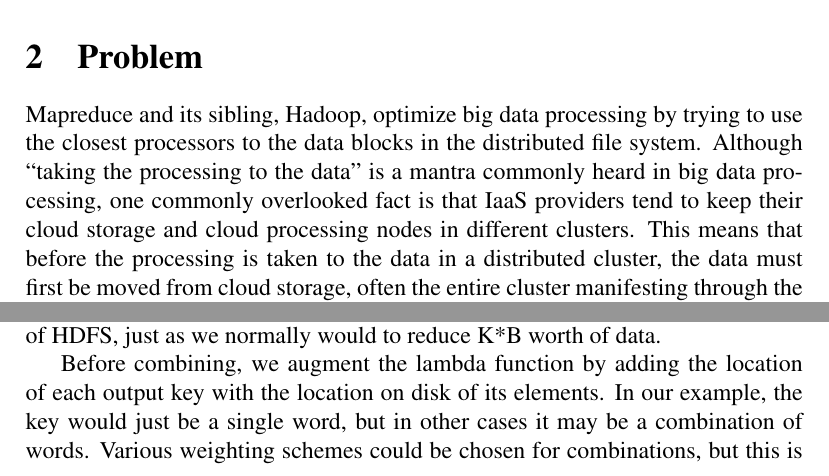
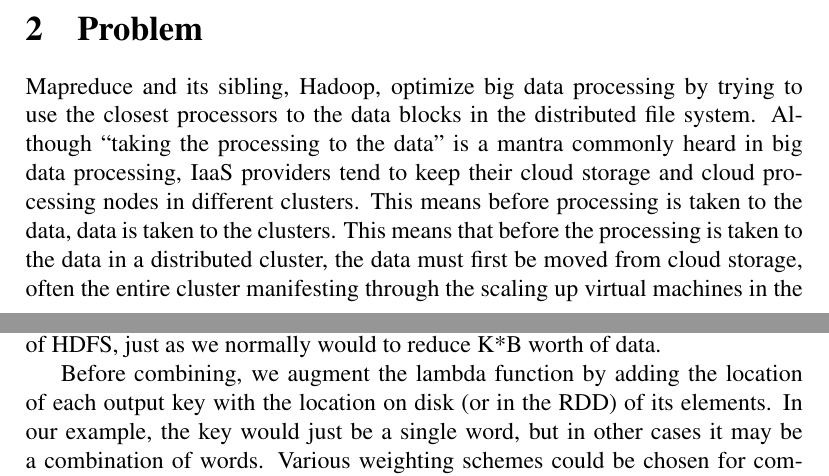
Before and after one commit to PySean/clouda1, a LaTeX document (project/proposal.tex): two parts of pages 1 and 2 of 3, joined at a grey line, cut so that both start at the same text. Compiled offline with pdfLaTeX.

Commit message:
answered questions in notes.  Still need to decide which approach we want to take after class and will customize proposal accordingly

```diff
--- a/project/proposal.tex
+++ b/project/proposal.tex
@@ -15,11 +15,13 @@ Big data is comprised of three V's, volume, velocity and variety. As more and mo
 
 
 \section{Problem}
-Mapreduce and its sibling, Hadoop, optimize big data processing by trying to use the closest processors to the data blocks in the distributed file system.  Although ``taking the processing to the data'' is a mantra commonly heard in big data processing, one commonly overlooked fact is that IaaS providers tend to keep their cloud storage and cloud processing nodes in different clusters.
-%This paragraph's first sentence is really confusing.
+Mapreduce and its sibling, Hadoop, optimize big data processing by trying to use the closest processors to the data blocks in the distributed file system.  Although ``taking the processing to the data'' is a mantra commonly heard in big data processing, IaaS providers tend to keep their cloud storage and cloud processing nodes in different clusters. This means before processing is taken to the data, data is taken to the clusters.
+%This paragraph's first sentence is really confusing.  *UPDATED TO CLARIFY*
 This means that before the processing is taken to the data in a distributed cluster, the data must first be moved from cloud storage, often the entire cluster manifesting through the scaling up virtual machines in the cloud processing racks.  The process of moving data from cloud storage to the map-reduce cluster is an opportunity for more intelligent placement of local data by maximizing data similarity based on the lambda functions of the job to be performed.  Using a combiner with highly homogeneous local data compresses the output of the mapper and network traffic in the shuffle phase.  The problem then is to show that given a sufficiently large job, we can determine and place data in hdfs such that the loss of time from the placement is outweighed by the reduction in network overhead from enhanced data
 %Locality? What? I thought we were optimizing the placement of the clusters so that
 %the mapper outputs were more suitable for combining.
+
+%*JUST TO BE CLEAR, COMBINING HAPPENS INSIDE OF THE MAPPER, THUS REDUCING MAPPER OUTPUT.  DATA LOCALITY IS ENHANCED IF THE DATA IN MAPPERS IS MORE SIMILAR, THUS ALLOWING THE COMBINER (WHICH HAPPENS LOCALLY) TO DO MORE WORK IN THE MAP RATHER MORE MAPPERS PASSING IT AROUND IN THE SHUFFLE PHASE.  EXAMPLE: IF TRUMP IS IN 5 MAPPERS, BUT ONLY ONE REDUCER TAKES TRUMP, THEN WE HAVE TO PASS [TRUMP, 1] FOUR OR FIVE TIMES.  IF ONE MAPPER HAS ALL THE TRUMPS, THEN IT HAS TO PASS AT MOST [TRUMP, 5], WHICH ONLY COSTS O(1) AT WORST OR NOT PASS AT ALL IF IT IS THE REDUCER HANDLING TRUMPS.
 locality, providing job speedup.
 
 \section{Method}
@@ -27,17 +29,20 @@ We assume that we are performing big data processing in the cloud.  As such, the
 
 %You don't use K until two paragraphs later. This isn't the biggest deal, but
 %I, for example, had to scroll up and refresh myself on what K was.
+%THIS IS VERY NORMAL.  wE MAKE DEFINITIONS EARLY IN THE METHODOLOGY, THEN PEOPLE CAN REFERENCE THEM LATER.  JUST LIKE IN PROGRAMMING, YOU DEFINE YOUR VARIABLES EARLY.
+
 We assume that we have K slave-nodes and we are working to run a kernel in Spark that counts the number of words in a large text corpus.  We choose this task because word counts are frequently required for term-frequency indexing, a tool that is quite useful for almost anyone dealing with large unstructured data.  Our example will use stories from CNN.com.  We will talk about clustering using the already human-defined genres of articles such as politics, sports, entertainment, etc, but do understand that these distinctions will not always be drawn with the same lines by the AI agent.
 
 Assume that each node requires a minimum size B block of data to compensate for its overhead.  Initially, we move only K*B from the storage side of the cloud to our cluster.  If possible, files should be taken from random locations on the storage side in order to obtain a random sample, and place these files in K blocks of HDFS, just as we normally would to reduce K*B worth of data.
 
 %Adding the location of each output key WHERE? On disk? You say that right afterwards, so it can't be on disk.
-Before combining, we augment the lambda function by adding the location of each output key with the location on disk of its elements.  In our example, the key would just be a single word, but in other cases it may be a combination of words.  Various weighting schemes could be chosen for combinations, but this is not our focus in this project.  Before combining, we make another transformation that adds a composite key and a value of one for each time a pair of keys are within a maximum distance D from each other on disk.  D is a hyperparameter that can be adjusted with experimentation.  Dropping the location augment from the original key value output, we will run the combiner, giving us a set of tuples and the number of times they occur within a range of D and our output data.  We devote a portion of the partitions in the action phase to calculate the partitions.   %Action phase? What??? Two kinds of partitions?
+%THE INFORMATION IN THE KEY COMES FROM SOMEWHERE.  WHERE ON DISK DOES IT COME FROM.  EVERY LOCATION ON DISK OR EVEN IN MEMORY HAS AN ADDRESS.  THIS ADDRESS CAN BE USED AS A DISTANCE MEASURE.
+Before combining, we augment the lambda function by adding the location of each output key with the location on disk (or in the RDD) of its elements.  In our example, the key would just be a single word, but in other cases it may be a combination of words.  Various weighting schemes could be chosen for combinations, but this is not our focus in this project.  Before combining, we make another transformation that adds a composite key and a value of one for each time a pair of keys are within a maximum distance D from each other on disk.  D is a hyperparameter that can be adjusted with experimentation.  Dropping the location augment from the original key value output, we will run the combiner, giving us a set of tuples and the number of times they occur within a range of D and our output data.  We devote a portion of the partitions in the action phase to calculate the partitions.   %Action phase? What??? Two kinds of partitions? *YES, IN SPARK MAP = TRANSFORM AND REDUCE = ACTION.  JUST A DIFFERENT TERMINOLOGY FOR ESSENTIALLY THE SAME THING.  SPARK IS JUST MORE GENERALIZED SO THEY USE A MORE GENERAL NOMENCLATURE*
 
 The problem of choosing future K clusters as a partition of the disk space in the next round is equivalent to a graph coloring problem, which is NP-hard.  We use vertices as keys from our original output, and weighted edges being the number of times key pairs are found close together.  Using the algorithm in [Clustering on k-edge-colored graphs, E. Angel1] we can efficiently estimate a clustering with K colors, trying to maximize the weights of edges within clusters.
 
 After the first round, we will create K files in HDFS, each one representing a color from the clustering. Each round, we will double the number of blocks as input, but we will still sample each block before deciding which of the K files to append it to in the cluster.  Each time we finish a round we will add this information to the
-%RDD? We are using this already? I thought it was specific to initiation of Spark jobs..
+%RDD? We are using this already? I thought it was specific to initiation of Spark jobs..*MY INTENTION IS TO USE SPARK, ALTHOUGH IF WE WANT TO SIMPLIFY THE PROJECT AND NOT USE AN ITERATIVE PIPELINED TRAINING APPROACH, THEN WE CAN USE HADOOP INSTEAD.  GIVEN OUR CURRENT LEVEL OF UNDERSTANDING AS A GROUP, PERHAPS WE SHOULD STICK TO HADOOP AND JUST DOING A ONE TIME CLUSTERING APPROACH UP FRONT TO SIMPLIFY THINGS*
 RDD of the previous round.  We expect to double the size of input on each round, but will stop clustering data after so many rounds.  This is subject to experimentation.
 
 
```
Also changed, not shown: project/proposal.tex (6 more changed lines), 1 other file.
